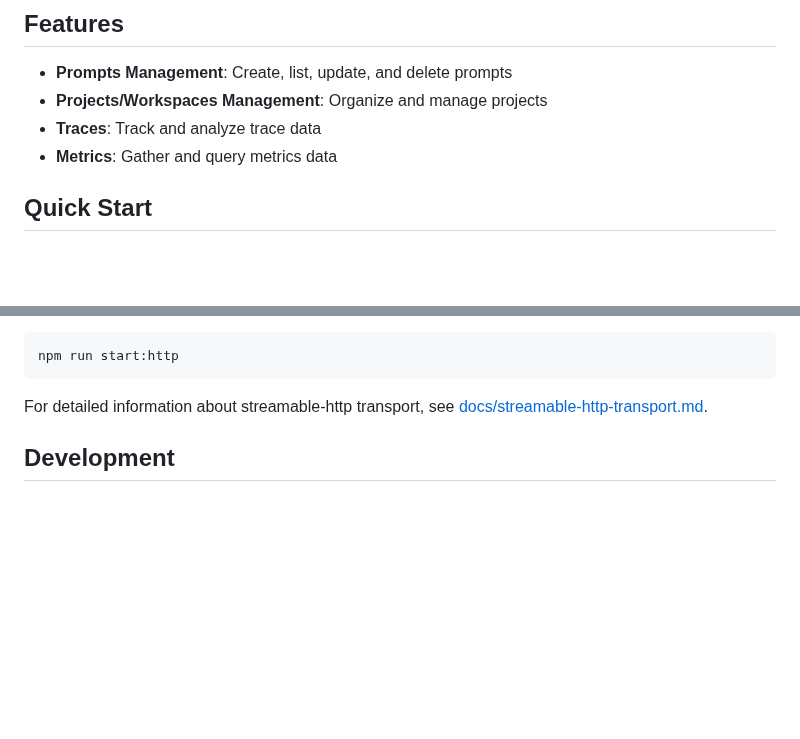
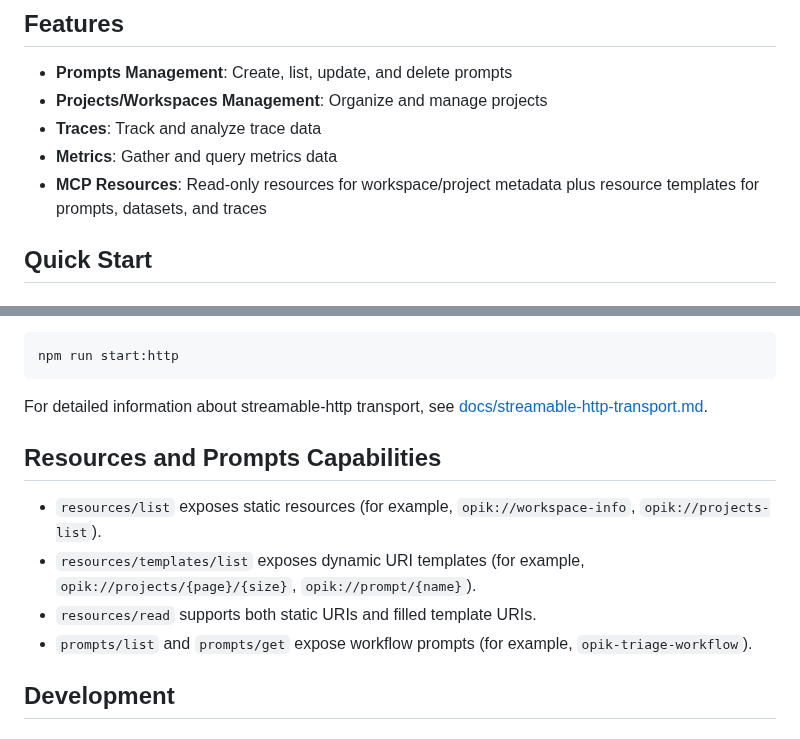
Before and after one commit to comet-ml/opik-mcp, a Markdown page: README.md, 2 parts joined by grey strips. Rendered like a GitHub page; blank space fills up the shorter version.

Commit message:
docs(resources): document static resources and templates

```diff
--- a/README.md
+++ b/README.md
@@ -68,6 +68,7 @@ You can use Opik MCP Server for:
 - **Projects/Workspaces Management**: Organize and manage projects
 - **Traces**: Track and analyze trace data
 - **Metrics**: Gather and query metrics data
+- **MCP Resources**: Read-only resources for workspace/project metadata plus resource templates for prompts, datasets, and traces
 
 ## Quick Start
 
@@ -249,6 +250,13 @@ npm run start:http
 
 For detailed information about streamable-http transport, see [docs/streamable-http-transport.md](docs/streamable-http-transport.md).
 
+## Resources and Prompts Capabilities
+
+- `resources/list` exposes static resources (for example, `opik://workspace-info`, `opik://projects-list`).
+- `resources/templates/list` exposes dynamic URI templates (for example, `opik://projects/{page}/{size}`, `opik://prompt/{name}`).
+- `resources/read` supports both static URIs and filled template URIs.
+- `prompts/list` and `prompts/get` expose workflow prompts (for example, `opik-triage-workflow`).
+
 ## Development
 
 ### Testing
```
Also changed, not shown: docs/api-reference.md (+19 -14 lines), docs/streamable-http-transport.md (+12 -0 lines).
